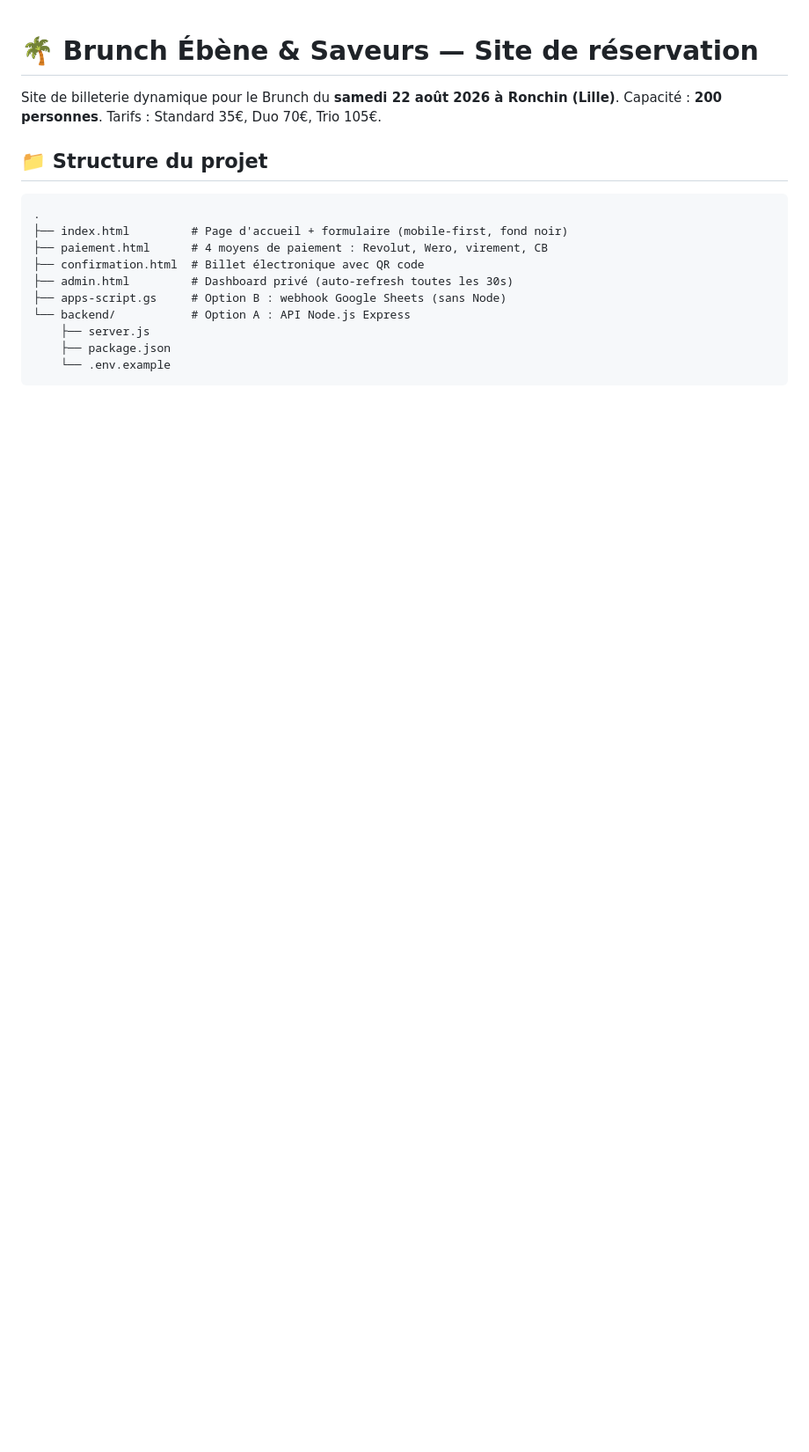
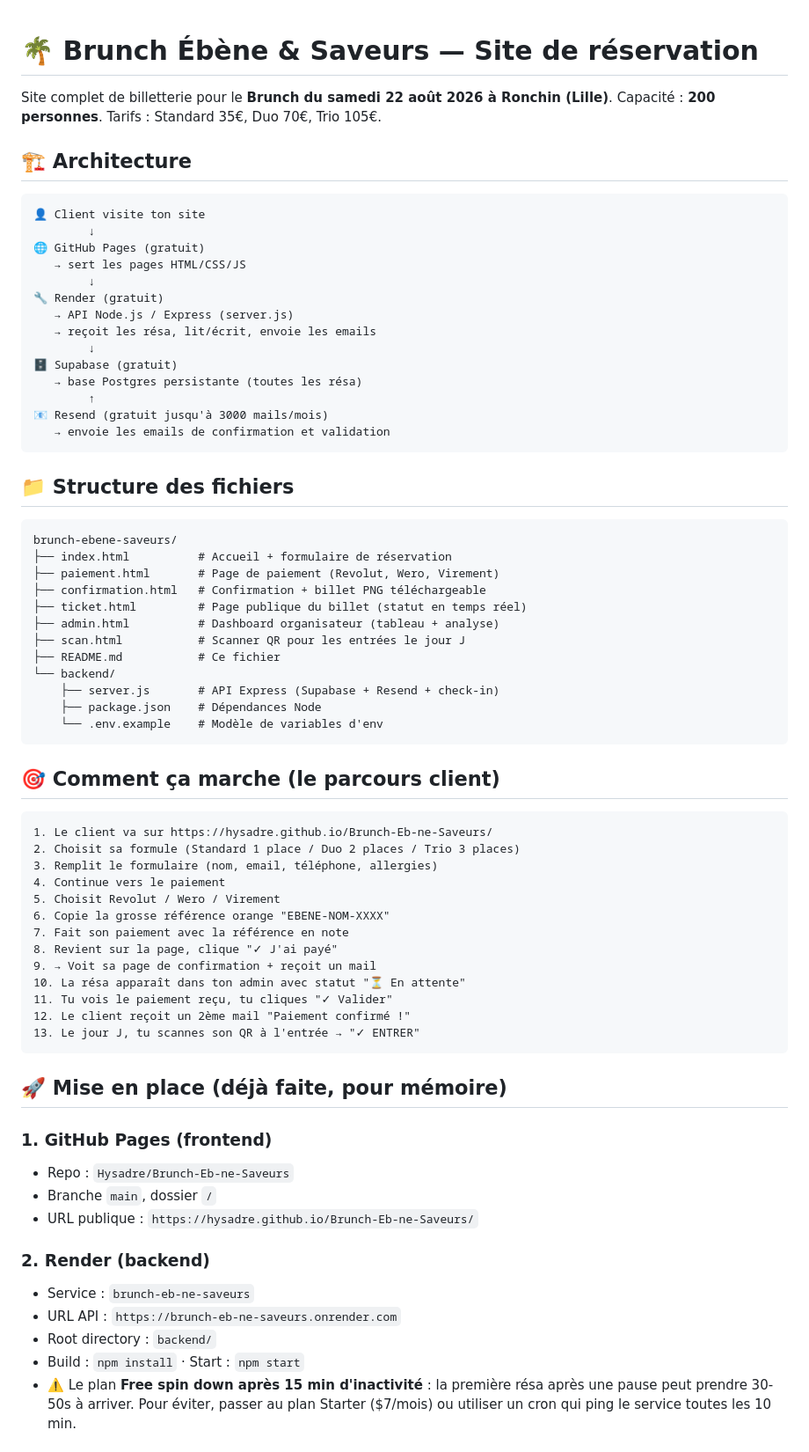
Before and after one commit to Hysadre/Brunch-Eb-ne-Saveurs, a Markdown page: README.md, the part around one of its changes. Shown at 88% size. GitHub-like rendering; blank space fills up the shorter version.

````diff
--- a/README.md
+++ b/README.md
@@ -1,19 +1,73 @@
 # 🌴 Brunch Ébène & Saveurs — Site de réservation
 
-Site de billeterie dynamique pour le Brunch du **samedi 22 août 2026 à Ronchin (Lille)**.
+Site complet de billetterie pour le **Brunch du samedi 22 août 2026 à Ronchin (Lille)**.
 Capacité : **200 personnes**. Tarifs : Standard 35€, Duo 70€, Trio 105€.
 
-## 📁 Structure du projet
+## 🏗️ Architecture
 
 ```
-.
-├── index.html         # Page d'accueil + formulaire (mobile-first, fond noir)
-├── paiement.html      # 4 moyens de paiement : Revolut, Wero, virement, CB
-├── confirmation.html  # Billet électronique avec QR code
-├── admin.html         # Dashboard privé (auto-refresh toutes les 30s)
-├── apps-script.gs     # Option B : webhook Google Sheets (sans Node)
-└── backend/           # Option A : API Node.js Express
-    ├── server.js
-    ├── package.json
-    └── .env.example
+👤 Client visite ton site
+        ↓
+🌐 GitHub Pages (gratuit)
+   → sert les pages HTML/CSS/JS
+        ↓
+🔧 Render (gratuit)
+   → API Node.js / Express (server.js)
+   → reçoit les résa, lit/écrit, envoie les emails
+        ↓
+🗄️ Supabase (gratuit)
+   → base Postgres persistante (toutes les résa)
+        ↑
+📧 Resend (gratuit jusqu'à 3000 mails/mois)
+   → envoie les emails de confirmation et validation
 ```
+
+## 📁 Structure des fichiers
+
+```
+brunch-ebene-saveurs/
+├── index.html          # Accueil + formulaire de réservation
+├── paiement.html       # Page de paiement (Revolut, Wero, Virement)
+├── confirmation.html   # Confirmation + billet PNG téléchargeable
+├── ticket.html         # Page publique du billet (statut en temps réel)
+├── admin.html          # Dashboard organisateur (tableau + analyse)
+├── scan.html           # Scanner QR pour les entrées le jour J
+├── README.md           # Ce fichier
+└── backend/
+    ├── server.js       # API Express (Supabase + Resend + check-in)
+    ├── package.json    # Dépendances Node
+    └── .env.example    # Modèle de variables d'env
+```
+
+## 🎯 Comment ça marche (le parcours client)
+
+```
+1. Le client va sur https://hysadre.github.io/Brunch-Eb-ne-Saveurs/
+2. Choisit sa formule (Standard 1 place / Duo 2 places / Trio 3 places)
+3. Remplit le formulaire (nom, email, téléphone, allergies)
+4. Continue vers le paiement
+5. Choisit Revolut / Wero / Virement
+6. Copie la grosse référence orange "EBENE-NOM-XXXX"
+7. Fait son paiement avec la référence en note
+8. Revient sur la page, clique "✓ J'ai payé"
+9. → Voit sa page de confirmation + reçoit un mail
+10. La résa apparaît dans ton admin avec statut "⏳ En attente"
+11. Tu vois le paiement reçu, tu cliques "✓ Valider"
+12. Le client reçoit un 2ème mail "Paiement confirmé !"
+13. Le jour J, tu scannes son QR à l'entrée → "✓ ENTRER"
+```
+
+## 🚀 Mise en place (déjà faite, pour mémoire)
+
+### 1. GitHub Pages (frontend)
+- Repo : `Hysadre/Brunch-Eb-ne-Saveurs`
+- Branche `main`, dossier `/`
+- URL publique : `https://hysadre.github.io/Brunch-Eb-ne-Saveurs/`
+
+### 2. Render (backend)
+- Service : `brunch-eb-ne-saveurs`
+- URL API : `https://brunch-eb-ne-saveurs.onrender.com`
+- Root directory : `backend/`
+- Build : `npm install` · Start : `npm start`
+- ⚠️ Le plan **Free spin down après 15 min d'inactivité** : la première résa après une pause peut prendre 30-50s à arriver. Pour éviter, passer au plan Starter ($7/mois) ou utiliser un cron qui ping le service toutes les 10 min.
+
````
Also changed, not shown: other parts of README.md (+148 -155 lines).
